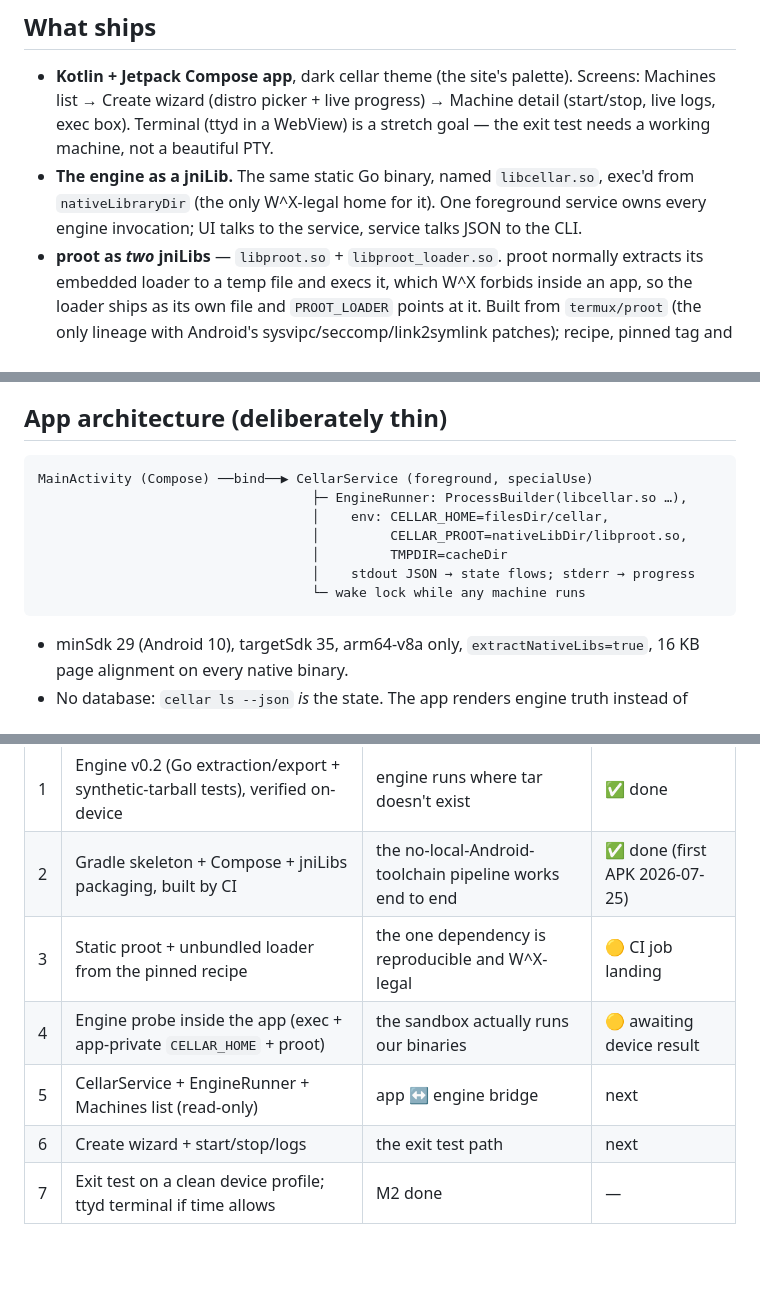
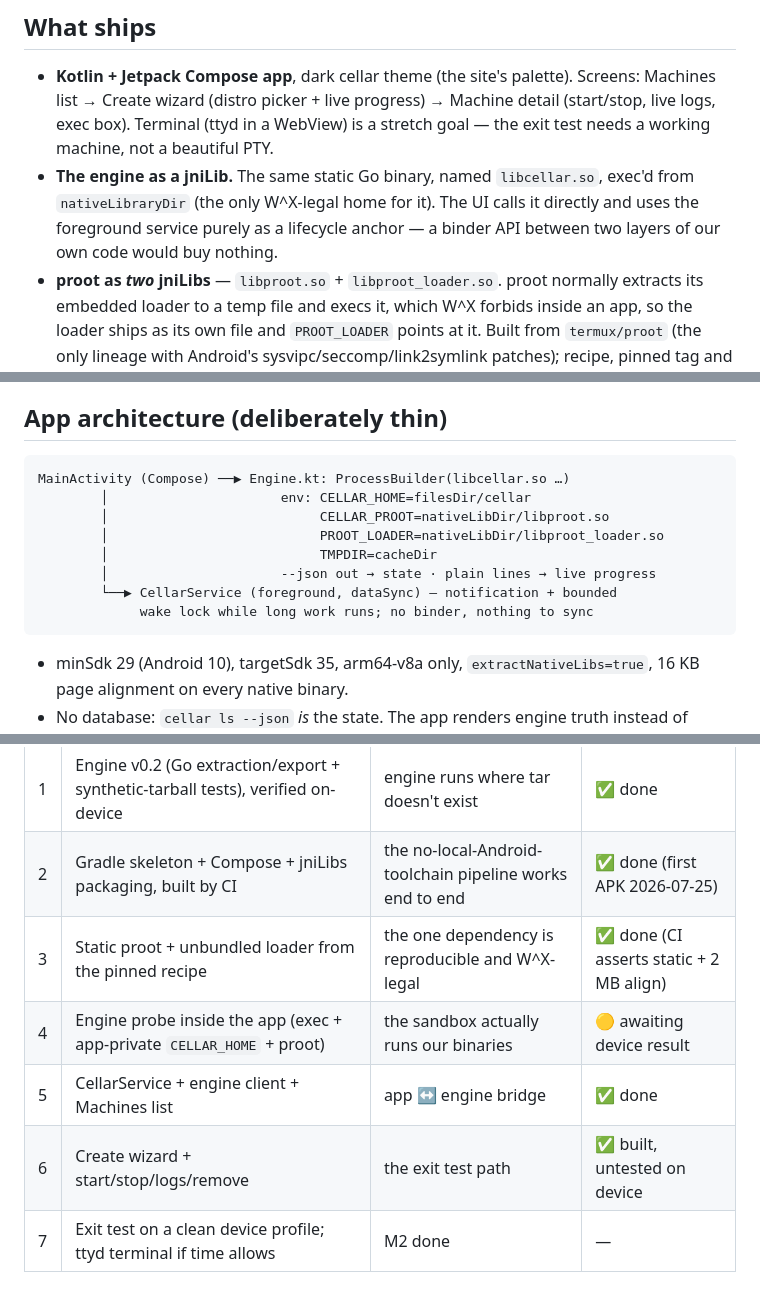
Before and after one commit to Airn0x/Cellar, a Markdown page: docs/M2.md, 3 parts joined by grey strips. Rendered like a GitHub page; blank space fills up the shorter version.

Commit message:
M2: mark steps 3/5/6 done, correct the architecture sketch
Co-Authored-By: Claude Fable 5 <noreply@anthropic.com>
Claude-Session: https://claude.ai/code/session_01MSfTBfZPkTbuwkNfghU1U7

````diff
--- a/docs/M2.md
+++ b/docs/M2.md
@@ -13,8 +13,9 @@ just machines, honestly packaged.
   (start/stop, live logs, exec box). Terminal (ttyd in a WebView) is a stretch goal —
   the exit test needs a working machine, not a beautiful PTY.
 - **The engine as a jniLib.** The same static Go binary, named `libcellar.so`, exec'd
-  from `nativeLibraryDir` (the only W^X-legal home for it). One foreground service owns
-  every engine invocation; UI talks to the service, service talks JSON to the CLI.
+  from `nativeLibraryDir` (the only W^X-legal home for it). The UI calls it directly and
+  uses the foreground service purely as a lifecycle anchor — a binder API between two
+  layers of our own code would buy nothing.
 - **proot as *two* jniLibs** — `libproot.so` + `libproot_loader.so`. proot normally
   extracts its embedded loader to a temp file and execs it, which W^X forbids inside an
   app, so the loader ships as its own file and `PROOT_LOADER` points at it. Built from
@@ -44,13 +45,14 @@ Result: the engine's runtime needs exactly one external binary — proot.
 ## App architecture (deliberately thin)
 
 ```
-MainActivity (Compose) ──bind──▶ CellarService (foreground, specialUse)
-                                   ├─ EngineRunner: ProcessBuilder(libcellar.so …),
-                                   │    env: CELLAR_HOME=filesDir/cellar,
-                                   │         CELLAR_PROOT=nativeLibDir/libproot.so,
-                                   │         TMPDIR=cacheDir
-                                   │    stdout JSON → state flows; stderr → progress
-                                   └─ wake lock while any machine runs
+MainActivity (Compose) ──▶ Engine.kt: ProcessBuilder(libcellar.so …)
+        │                      env: CELLAR_HOME=filesDir/cellar
+        │                           CELLAR_PROOT=nativeLibDir/libproot.so
+        │                           PROOT_LOADER=nativeLibDir/libproot_loader.so
+        │                           TMPDIR=cacheDir
+        │                      --json out → state · plain lines → live progress
+        └──▶ CellarService (foreground, dataSync) — notification + bounded
+             wake lock while long work runs; no binder, nothing to sync
 ```
 
 - minSdk 29 (Android 10), targetSdk 35, arm64-v8a only, `extractNativeLibs=true`,
@@ -65,10 +67,10 @@ MainActivity (Compose) ──bind──▶ CellarService (foreground, specialUse
 |---|---|---|---|
 | 1 | Engine v0.2 (Go extraction/export + synthetic-tarball tests), verified on-device | engine runs where tar doesn't exist | ✅ done |
 | 2 | Gradle skeleton + Compose + jniLibs packaging, built by CI | the no-local-Android-toolchain pipeline works end to end | ✅ done (first APK 2026-07-25) |
-| 3 | Static proot + unbundled loader from the pinned recipe | the one dependency is reproducible and W^X-legal | 🟡 CI job landing |
+| 3 | Static proot + unbundled loader from the pinned recipe | the one dependency is reproducible and W^X-legal | ✅ done (CI asserts static + 2 MB align) |
 | 4 | Engine probe inside the app (exec + app-private `CELLAR_HOME` + proot) | the sandbox actually runs our binaries | 🟡 awaiting device result |
-| 5 | CellarService + EngineRunner + Machines list (read-only) | app ↔ engine bridge | next |
-| 6 | Create wizard + start/stop/logs | the exit test path | next |
+| 5 | CellarService + engine client + Machines list | app ↔ engine bridge | ✅ done |
+| 6 | Create wizard + start/stop/logs/remove | the exit test path | ✅ built, untested on device |
 | 7 | Exit test on a clean device profile; ttyd terminal if time allows | M2 done | — |
 
 ## What the research changed (2026-07-25)
````
